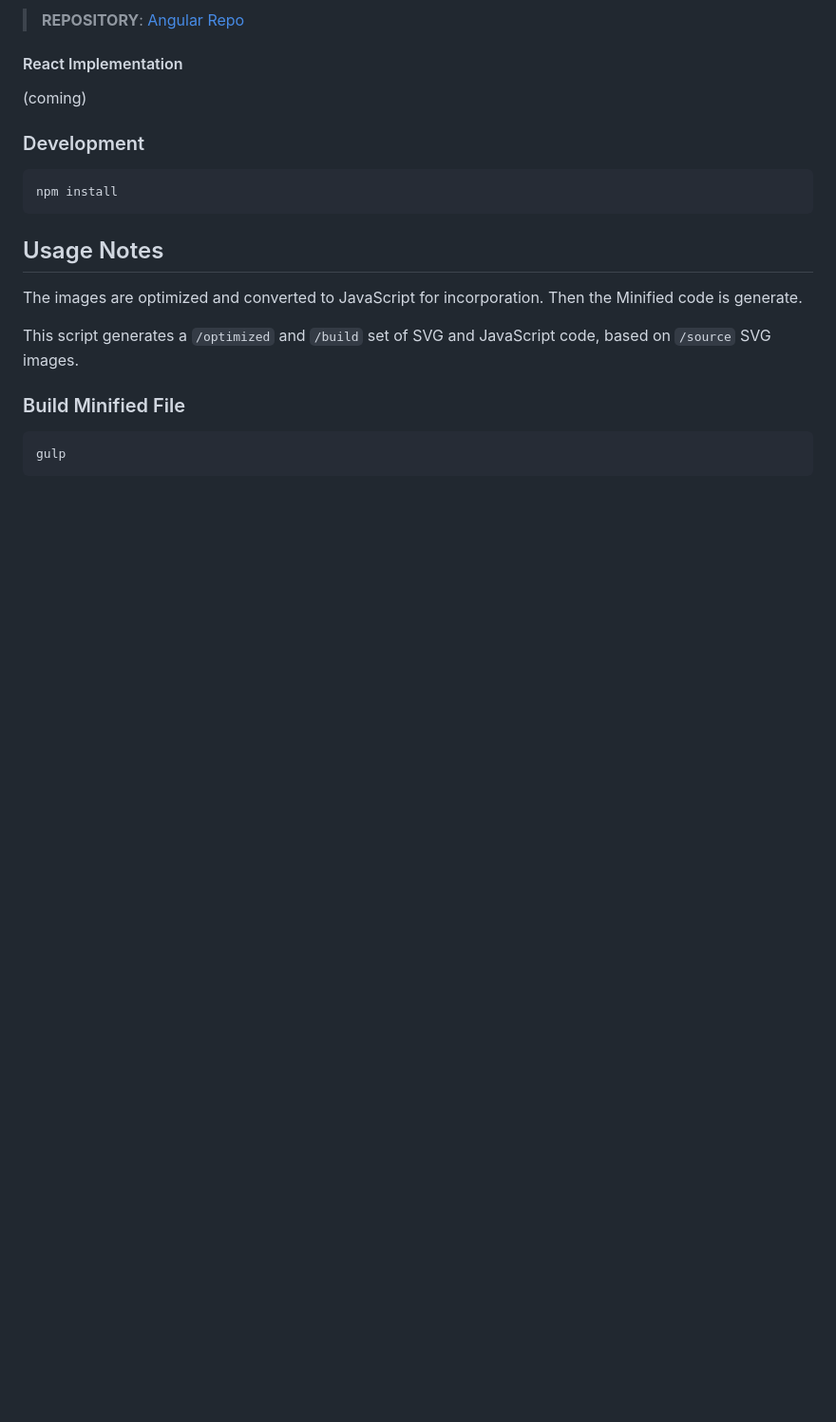
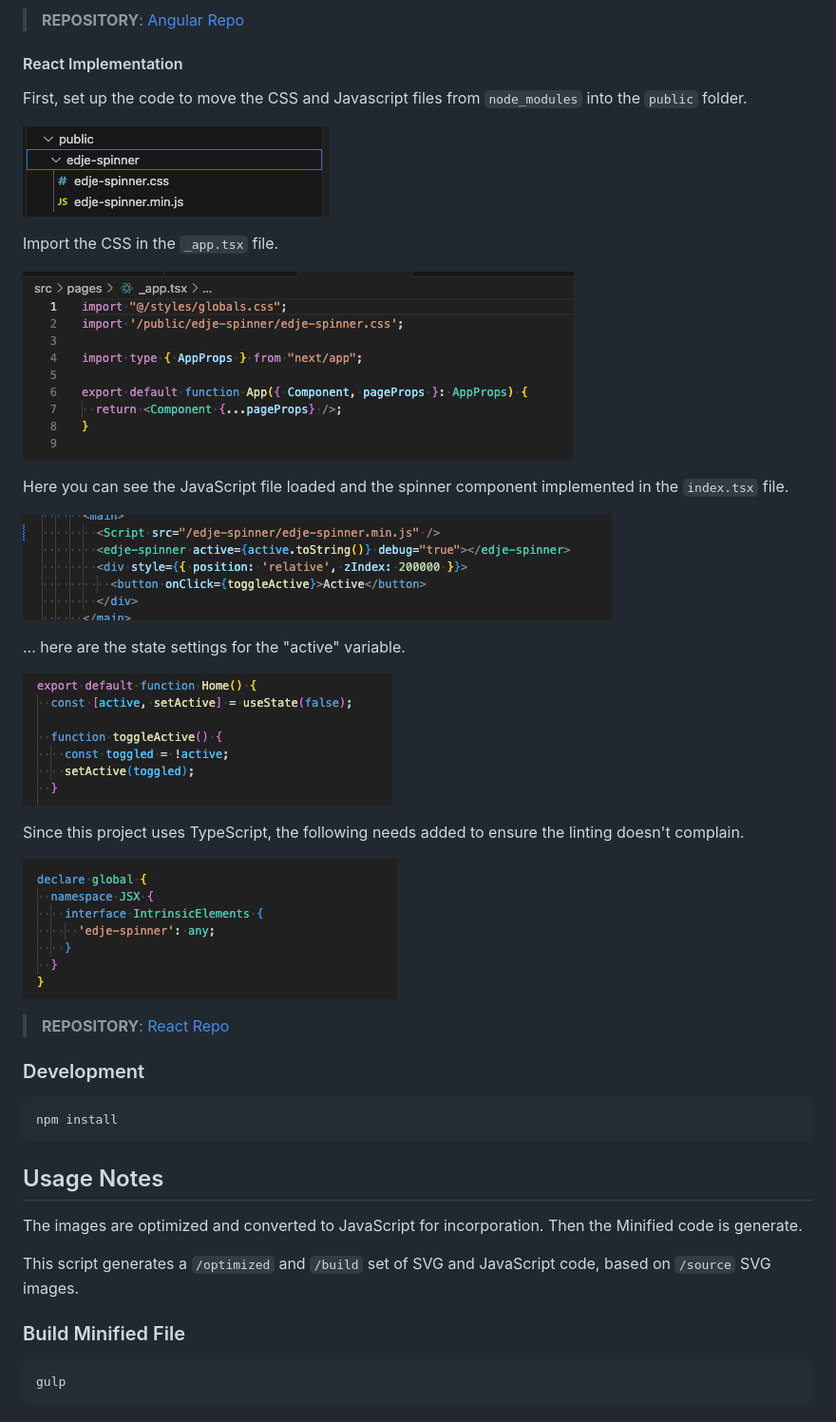
Before and after one commit to bob-fornal/edje-spinner, a Markdown page: README.md, the part around the change printed below. Shown: that part at 95% size. Rendered like a GitHub page; pictures changed too: images/documentation/REACT-01.png (added), images/documentation/REACT-02.png (added), images/documentation/REACT-03.png (added); blank space fills up the shorter version.

Commit message:
React Implementation and Notes

```diff
--- a/README.md
+++ b/README.md
@@ -36,7 +36,27 @@ Additionally, the `[attr.config]` need to be stringified.
 
 #### React Implementation
 
-(coming)
+First, set up the code to move the CSS and Javascript files from `node_modules` into the `public` folder.
+
+![Folder Structure](./images/documentation/REACT-01.png)
+
+Import the CSS in the `_app.tsx` file.
+
+![_app.tsx](./images/documentation/REACT-02.png)
+
+Here you can see the JavaScript file loaded and the spinner component implemented in the `index.tsx` file.
+
+![index.tsx](./images/documentation/REACT-03.png)
+
+... here are the state settings for the "active" variable.
+
+![index.tsx](./images/documentation/REACT-04.png)
+
+Since this project uses TypeScript, the following needs added to ensure the linting doesn't complain.
+
+![index.tsx](./images/documentation/REACT-05.png)
+
+> **REPOSITORY**: [React Repo](https://github.com/bob-fornal/edje-spinner-react)
 
 ### Development
 
```
Also changed, not shown: other parts of README.md (+1 -1 lines).
